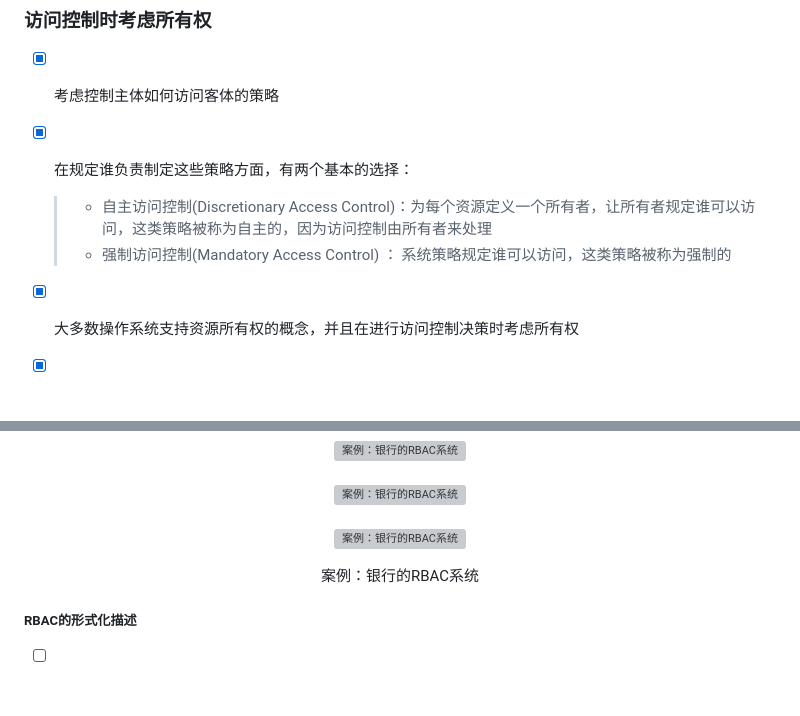
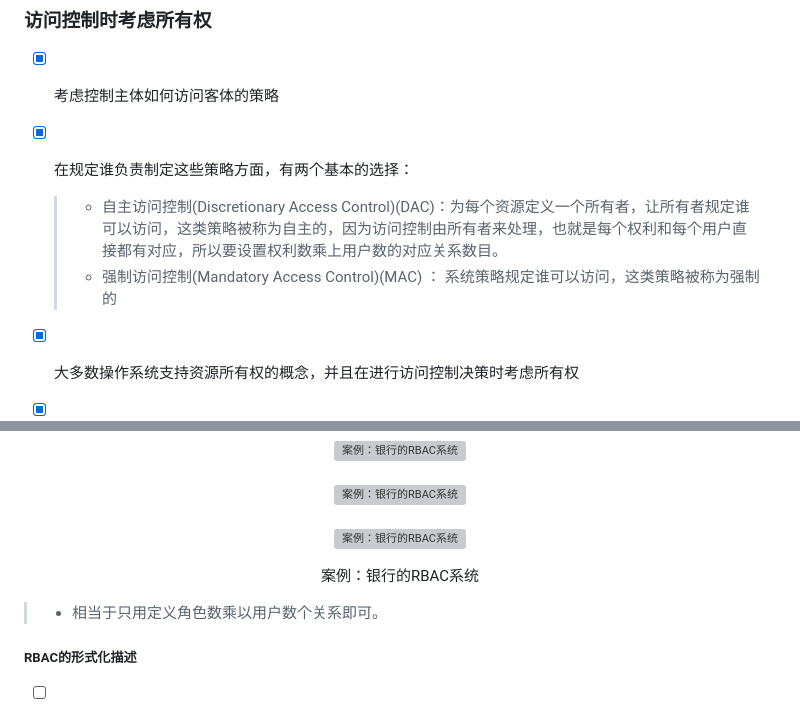
Before and after one commit to forget-eve/Computer-Safety, a Markdown page: README.md, 2 parts joined by grey strips. Drawn GitHub-style; blank space fills up the shorter version; grey boxes are pictures that could not be loaded.

```diff
--- a/README.md
+++ b/README.md
@@ -2197,8 +2197,8 @@ E-->F
 - [x] 考虑控制主体如何访问客体的策略
 
 - [x] 在规定谁负责制定这些策略方面，有两个基本的选择：
-  > - <span id="DAC">自主访问控制(Discretionary Access Control)</span>：为每个资源定义一个所有者，让所有者规定谁可以访问，这类策略被称为自主的，因为访问控制由所有者来处理
-  > - <span id="MAC">强制访问控制(Mandatory Access Control)</span> ： 系统策略规定谁可以访问，这类策略被称为强制的
+  > - <span id="DAC">自主访问控制(Discretionary Access Control)(DAC)</span>：为每个资源定义一个所有者，让所有者规定谁可以访问，这类策略被称为自主的，因为访问控制由所有者来处理，也就是每个权利和每个用户直接都有对应，所以要设置权利数乘上用户数的对应关系数目。
+  > - <span id="MAC">强制访问控制(Mandatory Access Control)(MAC)</span> ： 系统策略规定谁可以访问，这类策略被称为强制的
 
 - [x] 大多数操作系统支持资源所有权的概念，并且在进行访问控制决策时考虑所有权
 
@@ -2896,6 +2896,8 @@ E-->F
   </p>
 </p>
 
+> - 相当于只用定义角色数乘以用户数个关系即可。
+
 ##### RBAC的形式化描述
 
 - [ ] S = 主体 = 一名使用者或自动代理人
```
